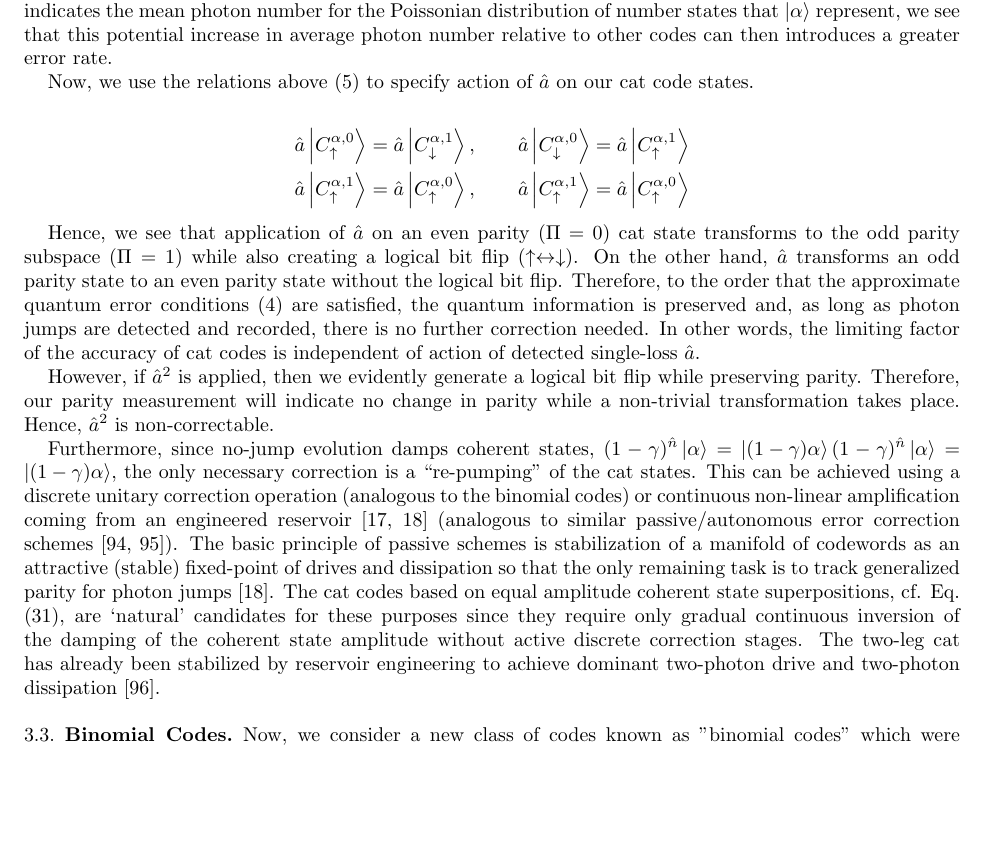
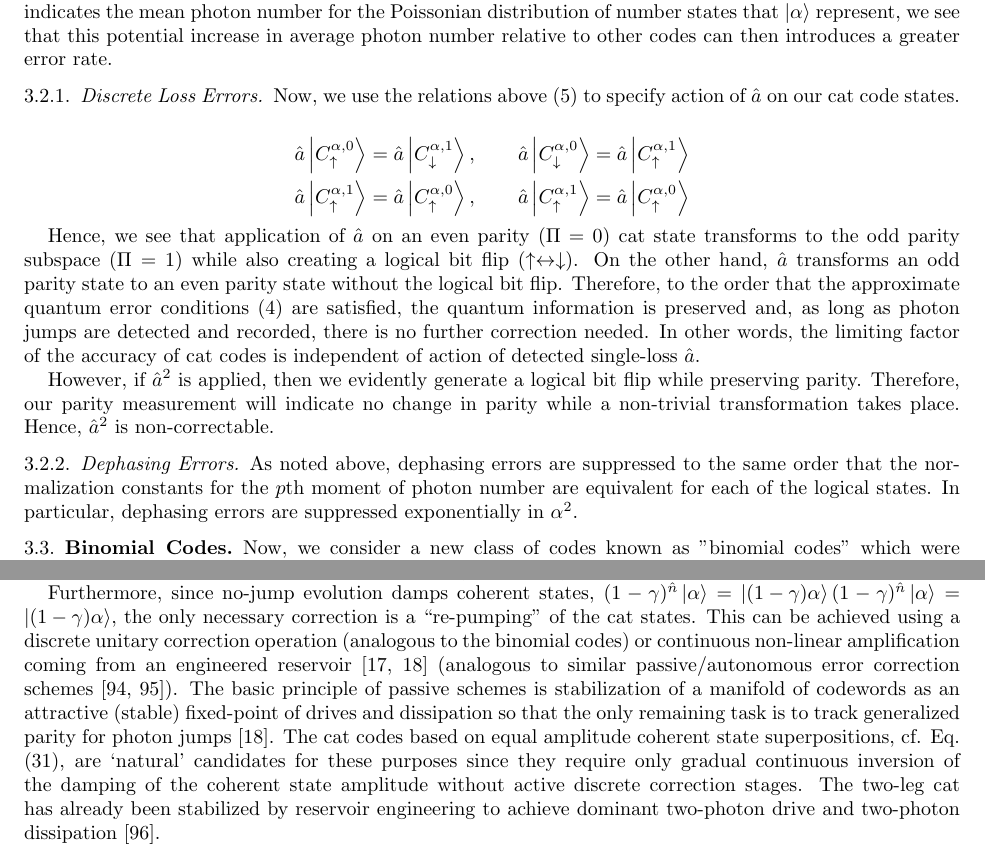
Before and after one commit to farice/Quantum-Bosonic-Codes, a LaTeX paper (Final Project/qec_final_project.tex): part of page 5 of 10 before the commit and two parts of pages 5 and 6 of 10 after it, the two joined at a grey line, cut so that both start at the same text, the shorter picture padded with empty space. Compiled offline with pdfLaTeX.

Commit message:
dephasing

```diff
--- a/Final Project/qec_final_project.tex
+++ b/Final Project/qec_final_project.tex
@@ -256,6 +256,7 @@ Now, we can use the approximate quantum error correction conditions we developed
 
 and so the approximation quantum error correction conditions (\ref{eq:aqec}) are violated when this is nonzero, since there exists uncorrectable errors of order $O(\kappa \delta t)$. Observe that the term goes to zero as $\alpha\rightarrow \infty$, however. Hence, to suppress these errors, we may require a large $\alpha$. Recalling that the $\alpha$ label for a coherent state indicates the mean photon number for the Poissonian distribution of number states that $\ket{\alpha}$ represent, we see that this potential increase in average photon number relative to other codes can then introduces a greater error rate.
 
+\subsubsection{Discrete Loss Errors}
 
 Now, we use the relations above (\ref{eq:cat-rels}) to specify action of $\hat{a}$ on our cat code states.
 
@@ -270,7 +271,9 @@ Hence, we see that application of $\hat{a}$ on an even parity ($\Pi = 0$) cat st
 
 However, if $\hat{a}^2$ is applied, then we evidently generate a logical bit flip while preserving parity. Therefore, our parity measurement will indicate no change in parity while a non-trivial transformation takes place. Hence, $\hat{a}^2$ is non-correctable.
 
-Furthermore, since no-jump evolution damps coherent states, $(1 - \gamma)^{\hat{n}}\ket{\alpha} = \ket{(1 - \gamma) \alpha}(1 - \gamma)^{\hat{n}}\ket{\alpha} = \ket{(1 - \gamma) \alpha}$, the only necessary correction is a “re-pumping” of the cat states. This can be achieved using a discrete unitary correction operation (analogous to the binomial codes) or continuous non-linear amplification coming from an engineered reservoir [17, 18] (analogous to similar passive/autonomous error correction schemes [94, 95]). The basic principle of passive schemes is stabilization of a manifold of codewords as an attractive (stable) fixed-point of drives and dissipation so that the only remaining task is to track generalized parity for photon jumps [18]. The cat codes based on equal amplitude coherent state superpositions, cf. Eq. (31), are ‘natural’ candidates for these purposes since they require only gradual continuous inversion of the damping of the coherent state amplitude without active discrete correction stages. The two-leg cat has already been stabilized by reservoir engineering to achieve dominant two-photon drive and two-photon dissipation [96].
+\subsubsection{Dephasing Errors}
+
+As noted above, dephasing errors are suppressed to the same order that the normalization constants for the $p$th moment of photon number are equivalent for each of the logical states. In particular, dephasing errors are suppressed exponentially in $\alpha^2$.
 
 \subsection{Binomial Codes}
 
@@ -330,6 +333,8 @@ The single-mode binomial codes require an explicit correction gate at every time
 
 The Fock state distributions of the binomial and cat codes are binomial and Poissonian, respectively. As the average number of photons is increased (larger N), both of these distributions approach a normal distribution, and so the binomial and cat codes asymptotically approach each other.
 
+Furthermore, since no-jump evolution damps coherent states, $(1 - \gamma)^{\hat{n}}\ket{\alpha} = \ket{(1 - \gamma) \alpha}(1 - \gamma)^{\hat{n}}\ket{\alpha} = \ket{(1 - \gamma) \alpha}$, the only necessary correction is a “re-pumping” of the cat states. This can be achieved using a discrete unitary correction operation (analogous to the binomial codes) or continuous non-linear amplification coming from an engineered reservoir [17, 18] (analogous to similar passive/autonomous error correction schemes [94, 95]). The basic principle of passive schemes is stabilization of a manifold of codewords as an attractive (stable) fixed-point of drives and dissipation so that the only remaining task is to track generalized parity for photon jumps [18]. The cat codes based on equal amplitude coherent state superpositions, cf. Eq. (31), are ‘natural’ candidates for these purposes since they require only gradual continuous inversion of the damping of the coherent state amplitude without active discrete correction stages. The two-leg cat has already been stabilized by reservoir engineering to achieve dominant two-photon drive and two-photon dissipation [96].
+
 \begin{figure}[H]
 \centering
 \includegraphics[width=0.5\linewidth,keepaspectratio]{binom_cat.png}
```
Also changed, not shown: Final Project/qec_final_project.pdf.
